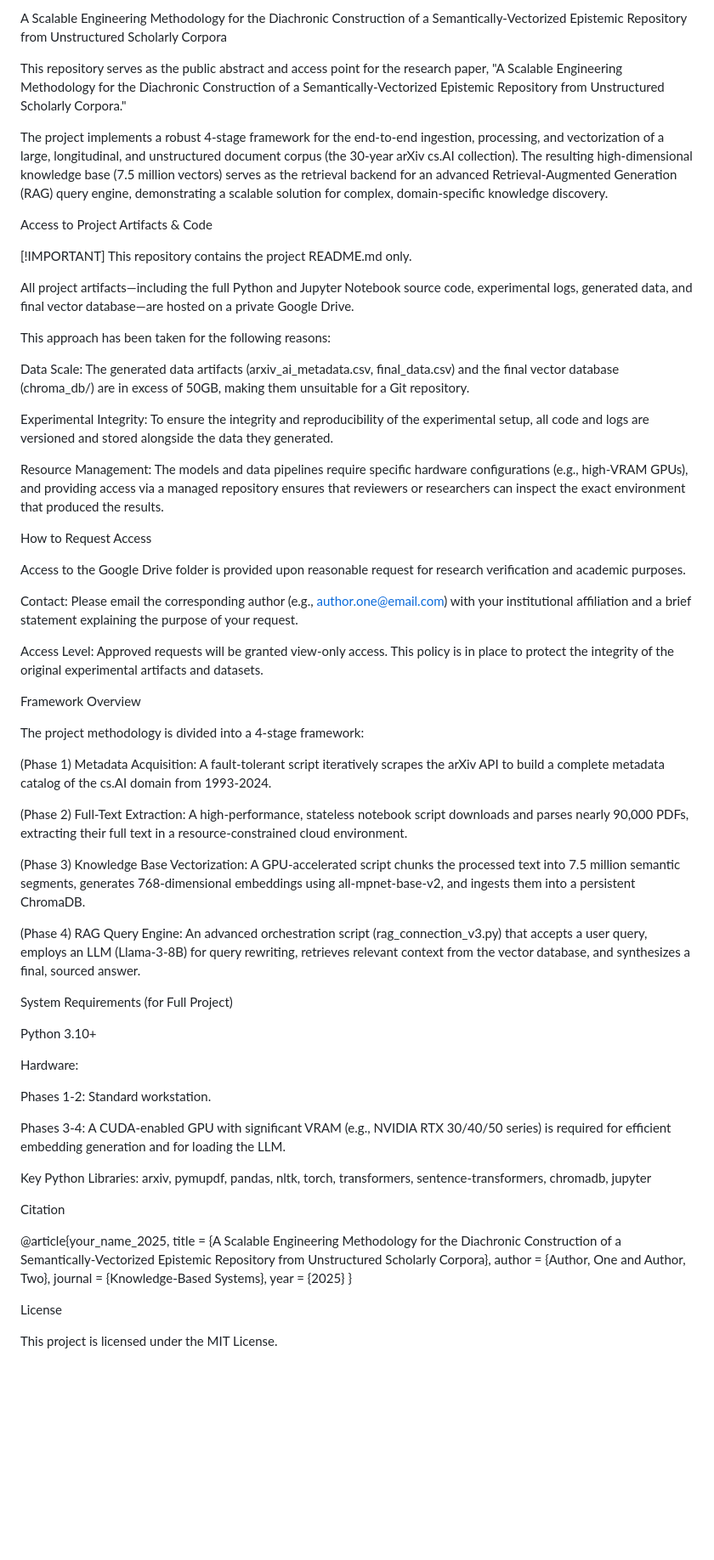
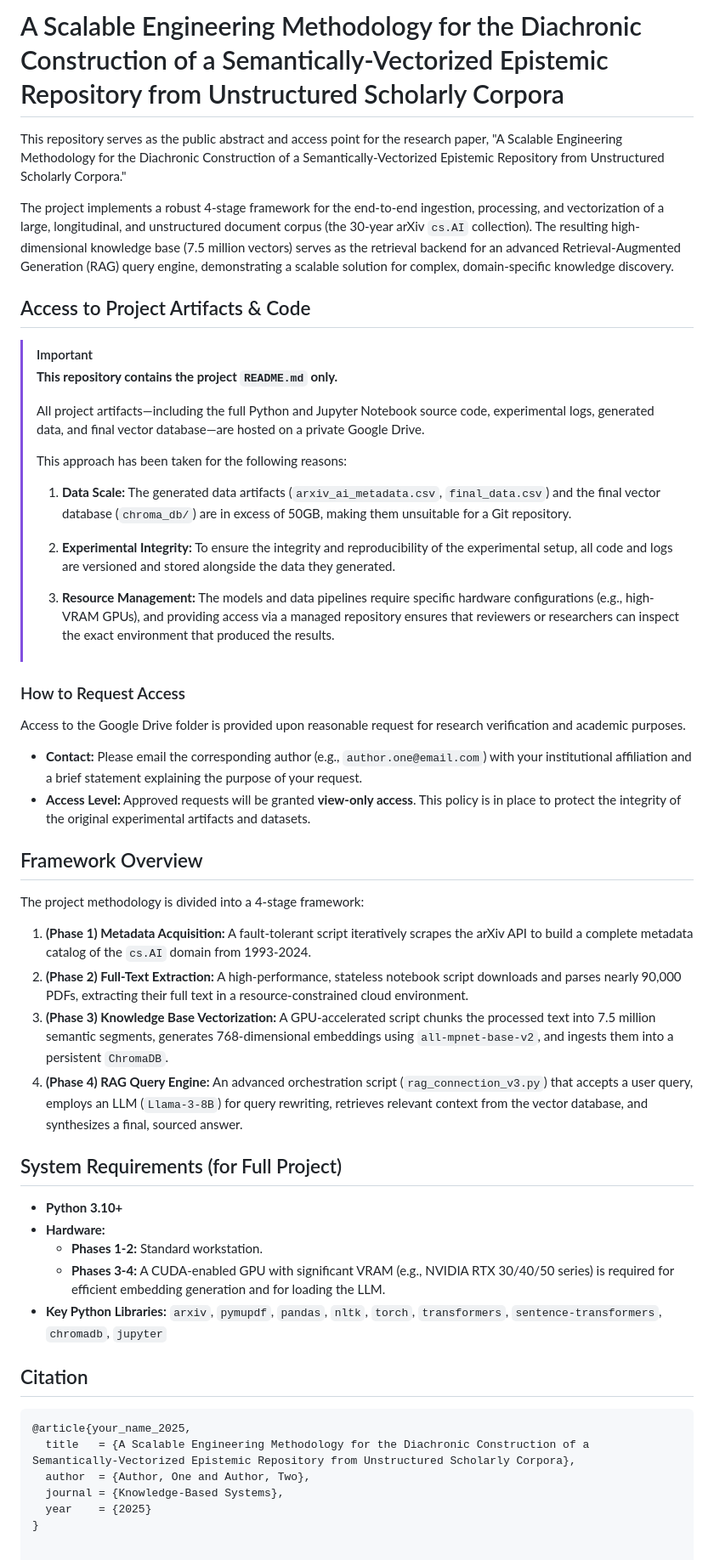
Before and after one commit to GitHub-AmanBhardwaj/Scholarly-Epistemic-Engine, a Markdown page: README.md, the part around the change. Shown at 85% size. GitHub-like rendering; blank space fills up the shorter version.

````diff
--- a/README.md
+++ b/README.md
@@ -1,67 +1,54 @@
-A Scalable Engineering Methodology for the Diachronic Construction of a Semantically-Vectorized Epistemic Repository from Unstructured Scholarly Corpora
+# A Scalable Engineering Methodology for the Diachronic Construction of a Semantically-Vectorized Epistemic Repository from Unstructured Scholarly Corpora
 
 This repository serves as the public abstract and access point for the research paper, "A Scalable Engineering Methodology for the Diachronic Construction of a Semantically-Vectorized Epistemic Repository from Unstructured Scholarly Corpora."
 
-The project implements a robust 4-stage framework for the end-to-end ingestion, processing, and vectorization of a large, longitudinal, and unstructured document corpus (the 30-year arXiv cs.AI collection). The resulting high-dimensional knowledge base (7.5 million vectors) serves as the retrieval backend for an advanced Retrieval-Augmented Generation (RAG) query engine, demonstrating a scalable solution for complex, domain-specific knowledge discovery.
+The project implements a robust 4-stage framework for the end-to-end ingestion, processing, and vectorization of a large, longitudinal, and unstructured document corpus (the 30-year arXiv `cs.AI` collection). The resulting high-dimensional knowledge base (7.5 million vectors) serves as the retrieval backend for an advanced Retrieval-Augmented Generation (RAG) query engine, demonstrating a scalable solution for complex, domain-specific knowledge discovery.
 
-Access to Project Artifacts & Code
+## Access to Project Artifacts & Code
 
-[!IMPORTANT]
-This repository contains the project README.md only.
+> [!IMPORTANT]
+> **This repository contains the project `README.md` only.**
+>
+> All project artifacts—including the full Python and Jupyter Notebook source code, experimental logs, generated data, and final vector database—are hosted on a private Google Drive.
+>
+> This approach has been taken for the following reasons:
+>
+> 1.  **Data Scale:** The generated data artifacts (`arxiv_ai_metadata.csv`, `final_data.csv`) and the final vector database (`chroma_db/`) are in excess of 50GB, making them unsuitable for a Git repository.
+>
+> 2.  **Experimental Integrity:** To ensure the integrity and reproducibility of the experimental setup, all code and logs are versioned and stored alongside the data they generated.
+>
+> 3.  **Resource Management:** The models and data pipelines require specific hardware configurations (e.g., high-VRAM GPUs), and providing access via a managed repository ensures that reviewers or researchers can inspect the exact environment that produced the results.
 
-All project artifacts—including the full Python and Jupyter Notebook source code, experimental logs, generated data, and final vector database—are hosted on a private Google Drive.
-
-This approach has been taken for the following reasons:
-
-Data Scale: The generated data artifacts (arxiv_ai_metadata.csv, final_data.csv) and the final vector database (chroma_db/) are in excess of 50GB, making them unsuitable for a Git repository.
-
-Experimental Integrity: To ensure the integrity and reproducibility of the experimental setup, all code and logs are versioned and stored alongside the data they generated.
-
-Resource Management: The models and data pipelines require specific hardware configurations (e.g., high-VRAM GPUs), and providing access via a managed repository ensures that reviewers or researchers can inspect the exact environment that produced the results.
-
-How to Request Access
+### How to Request Access
 
 Access to the Google Drive folder is provided upon reasonable request for research verification and academic purposes.
 
-Contact: Please email the corresponding author (e.g., author.one@email.com) with your institutional affiliation and a brief statement explaining the purpose of your request.
+* **Contact:** Please email the corresponding author (e.g., `author.one@email.com`) with your institutional affiliation and a brief statement explaining the purpose of your request.
+* **Access Level:** Approved requests will be granted **view-only access**. This policy is in place to protect the integrity of the original experimental artifacts and datasets.
 
-Access Level: Approved requests will be granted view-only access. This policy is in place to protect the integrity of the original experimental artifacts and datasets.
-
-Framework Overview
+## Framework Overview
 
 The project methodology is divided into a 4-stage framework:
 
-(Phase 1) Metadata Acquisition: A fault-tolerant script iteratively scrapes the arXiv API to build a complete metadata catalog of the cs.AI domain from 1993-2024.
+1.  **(Phase 1) Metadata Acquisition:** A fault-tolerant script iteratively scrapes the arXiv API to build a complete metadata catalog of the `cs.AI` domain from 1993-2024.
+2.  **(Phase 2) Full-Text Extraction:** A high-performance, stateless notebook script downloads and parses nearly 90,000 PDFs, extracting their full text in a resource-constrained cloud environment.
+3.  **(Phase 3) Knowledge Base Vectorization:** A GPU-accelerated script chunks the processed text into 7.5 million semantic segments, generates 768-dimensional embeddings using `all-mpnet-base-v2`, and ingests them into a persistent `ChromaDB`.
+4.  **(Phase 4) RAG Query Engine:** An advanced orchestration script (`rag_connection_v3.py`) that accepts a user query, employs an LLM (`Llama-3-8B`) for query rewriting, retrieves relevant context from the vector database, and synthesizes a final, sourced answer.
 
-(Phase 2) Full-Text Extraction: A high-performance, stateless notebook script downloads and parses nearly 90,000 PDFs, extracting their full text in a resource-constrained cloud environment.
+## System Requirements (for Full Project)
 
-(Phase 3) Knowledge Base Vectorization: A GPU-accelerated script chunks the processed text into 7.5 million semantic segments, generates 768-dimensional embeddings using all-mpnet-base-v2, and ingests them into a persistent ChromaDB.
+* **Python 3.10+**
+* **Hardware:**
+    * **Phases 1-2:** Standard workstation.
+    * **Phases 3-4:** A CUDA-enabled GPU with significant VRAM (e.g., NVIDIA RTX 30/40/50 series) is required for efficient embedding generation and for loading the LLM.
+* **Key Python Libraries:** `arxiv`, `pymupdf`, `pandas`, `nltk`, `torch`, `transformers`, `sentence-transformers`, `chromadb`, `jupyter`
 
-(Phase 4) RAG Query Engine: An advanced orchestration script (rag_connection_v3.py) that accepts a user query, employs an LLM (Llama-3-8B) for query rewriting, retrieves relevant context from the vector database, and synthesizes a final, sourced answer.
+## Citation
 
-System Requirements (for Full Project)
-
-Python 3.10+
-
-Hardware:
-
-Phases 1-2: Standard workstation.
-
-Phases 3-4: A CUDA-enabled GPU with significant VRAM (e.g., NVIDIA RTX 30/40/50 series) is required for efficient embedding generation and for loading the LLM.
-
-Key Python Libraries: arxiv, pymupdf, pandas, nltk, torch, transformers, sentence-transformers, chromadb, jupyter
-
-Citation
-
+```bibtex
 @article{your_name_2025,
   title   = {A Scalable Engineering Methodology for the Diachronic Construction of a Semantically-Vectorized Epistemic Repository from Unstructured Scholarly Corpora},
   author  = {Author, One and Author, Two},
   journal = {Knowledge-Based Systems},
   year    = {2025}
 }
-
-
-
-License
-
-This project is licensed under the MIT License.
````
